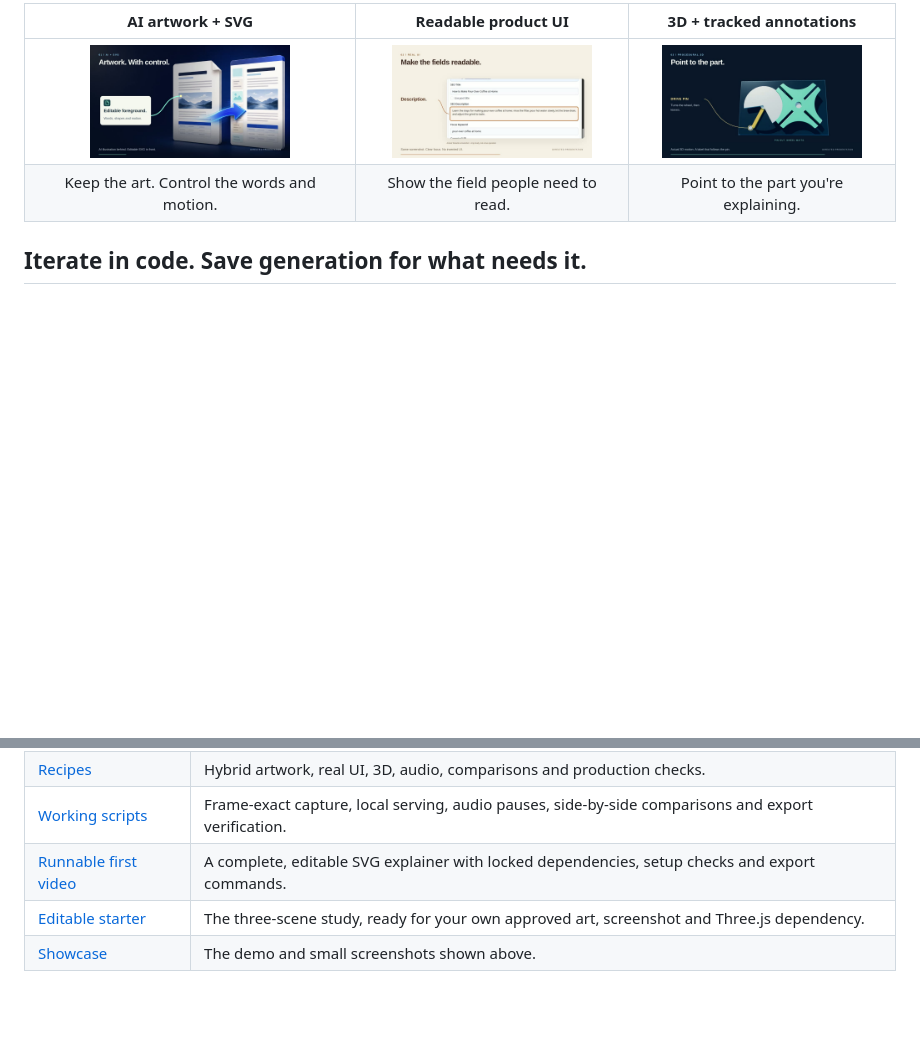
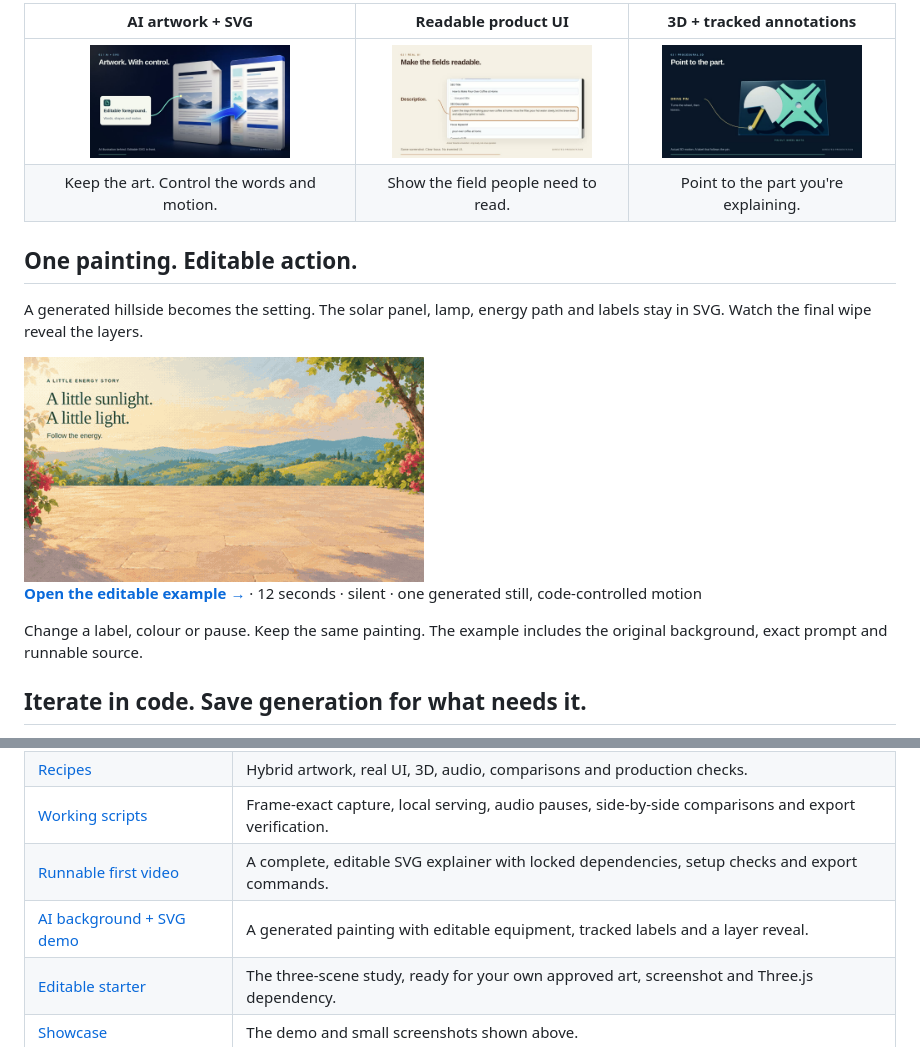
Before and after one commit to aakashH242/video-director, a Markdown page: README.md, 2 parts joined by grey strips. Drawn GitHub-style; pictures changed too: docs/showcase/hybrid-demo.gif (added); blank space fills up the shorter version.

Commit message:
Add AI background and editable SVG demo with compact preview

```diff
--- a/README.md
+++ b/README.md
@@ -26,6 +26,18 @@ The same assets, presented two ways: a plain overview on the left; directed moti
 | :---: | :---: | :---: |
 | <a href="docs/showcase/hybrid.jpg"><img src="docs/showcase/hybrid.jpg" width="200" alt="AI illustration behind an editable SVG card and animated route"></a> | <a href="docs/showcase/real-ui.jpg"><img src="docs/showcase/real-ui.jpg" width="200" alt="Actual Tenwrite screenshot cropped to its SEO fields with a description highlight"></a> | <a href="docs/showcase/3d-annotations.jpg"><img src="docs/showcase/3d-annotations.jpg" width="200" alt="Working Geneva drive with a leader line following the drive pin"></a> |
 | Keep the art. Control the words and motion. | Show the field people need to read. | Point to the part you're explaining. |
+
+## One painting. Editable action.
+
+A generated hillside becomes the setting. The solar panel, lamp, energy path and labels stay in SVG. Watch the final wipe reveal the layers.
+
+<a href="assets/hybrid-demo/README.md" title="Open the editable AI background + SVG example">
+  <img src="docs/showcase/hybrid-demo.gif" alt="Painted hillside with an editable SVG solar panel, a tracked electricity marker and a lamp lighting up; a wipe reveals the SVG drawing layer" width="400">
+</a>
+
+**[Open the editable example →](assets/hybrid-demo/README.md)** · 12 seconds · silent · one generated still, code-controlled motion
+
+Change a label, colour or pause. Keep the same painting. The example includes the original background, exact prompt and runnable source.
 
 ## Iterate in code. Save generation for what needs it.
 
@@ -109,6 +121,7 @@ Read [SKILL.md](SKILL.md) for the entry point and [production.md](references/pro
 | [Recipes](references/) | Hybrid artwork, real UI, 3D, audio, comparisons and production checks. |
 | [Working scripts](scripts/) | Frame-exact capture, local serving, audio pauses, side-by-side comparisons and export verification. |
 | [Runnable first video](assets/first-video/) | A complete, editable SVG explainer with locked dependencies, setup checks and export commands. |
+| [AI background + SVG demo](assets/hybrid-demo/README.md) | A generated painting with editable equipment, tracked labels and a layer reveal. |
 | [Editable starter](assets/comparison-study/) | The three-scene study, ready for your own approved art, screenshot and Three.js dependency. |
 | [Showcase](docs/showcase/) | The demo and small screenshots shown above. |
 
```
Also changed, not shown: assets/hybrid-demo/README.md (added, +57 -0 lines), references/hybrid-scenes.md (+2 -0 lines), 11 other files.
